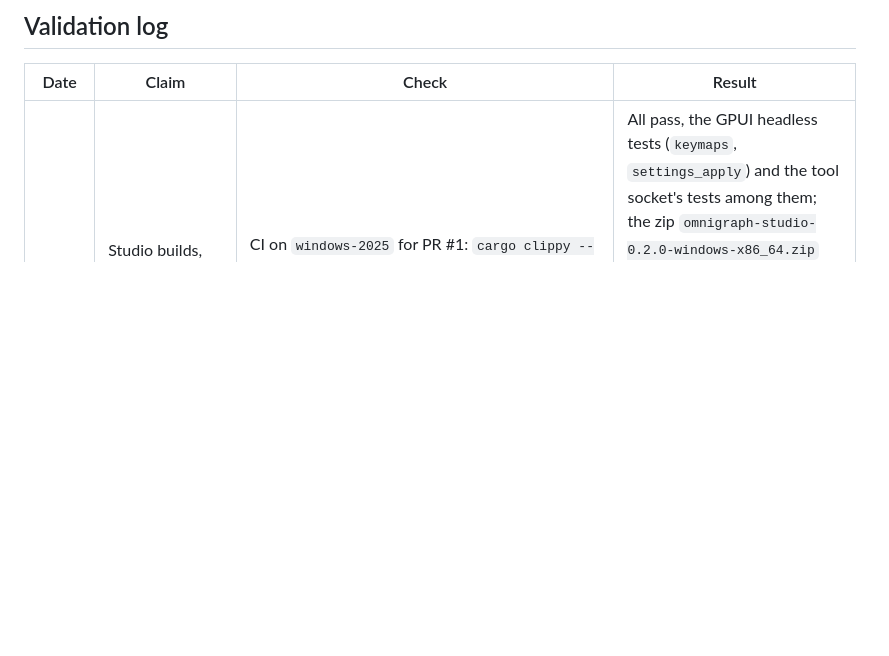
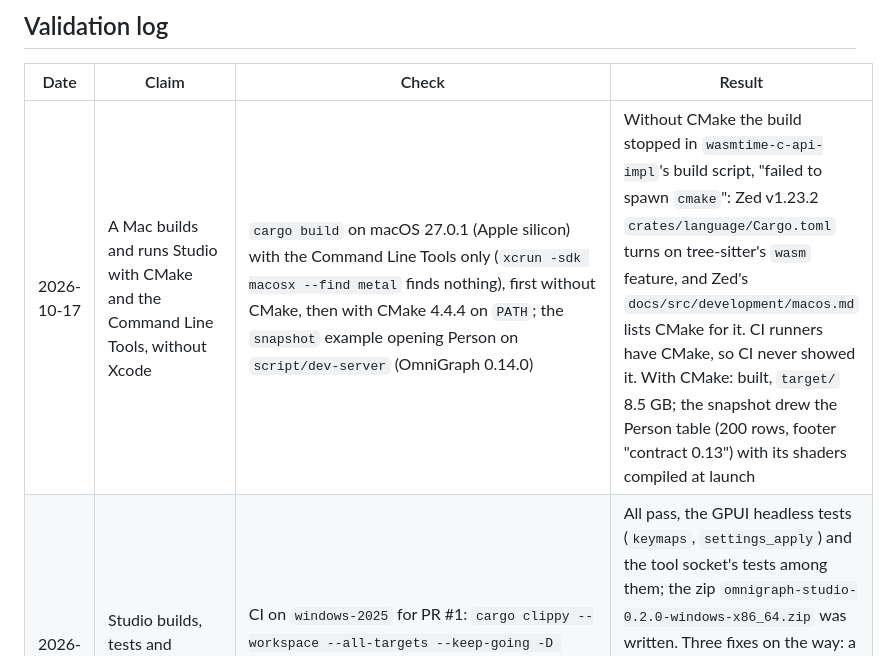
Before and after one commit to ModernRelay/omnigraph-studio, a Markdown page: specs/001-foundation/plan.md, the part around the change. GitHub-like rendering; blank space fills up the shorter version.

```diff
--- a/specs/001-foundation/plan.md
+++ b/specs/001-foundation/plan.md
@@ -150,6 +150,7 @@ through its own CLI. CI caches `~/.cargo/git` and `target/` keyed on `Cargo.lock
 
 | Date | Claim | Check | Result |
 |---|---|---|---|
+| 2026-10-17 | A Mac builds and runs Studio with CMake and the Command Line Tools, without Xcode | `cargo build` on macOS 27.0.1 (Apple silicon) with the Command Line Tools only (`xcrun -sdk macosx --find metal` finds nothing), first without CMake, then with CMake 4.4.4 on `PATH`; the `snapshot` example opening Person on `script/dev-server` (OmniGraph 0.14.0) | Without CMake the build stopped in `wasmtime-c-api-impl`'s build script, "failed to spawn `cmake`": Zed v1.23.2 `crates/language/Cargo.toml` turns on tree-sitter's `wasm` feature, and Zed's `docs/src/development/macos.md` lists CMake for it. CI runners have CMake, so CI never showed it. With CMake: built, `target/` 8.5 GB; the snapshot drew the Person table (200 rows, footer "contract 0.13") with its shaders compiled at launch |
 | 2026-10-16 | Studio builds, tests and bundles on Windows | CI on `windows-2025` for PR #1: `cargo clippy --workspace --all-targets --keep-going -D warnings`, `cargo test --workspace --no-fail-fast`, `script/bundle-windows --debug` | All pass, the GPUI headless tests (`keymaps`, `settings_apply`) and the tool socket's tests among them; the zip `omnigraph-studio-0.2.0-windows-x86_64.zip` was written. Three fixes on the way: a test module's import unused on Windows, `Async` refusing `uds_windows` streams (the halves are `Unblock` now), and CRLF checkouts plus `\` separators in the skill test |
 | 2026-10-11 | Newest stable Zed is v1.23.2 | `gh api repos/zed-industries/zed/releases` | v1.23.2, 2026-10-07; v1.24.1-pre is a prerelease |
 | 2026-10-11 | Zed toolchain at the tag | `git show v1.23.2:rust-toolchain.toml` | `1.98.1` |
```
Also changed, not shown: AGENTS.md (+6 -2 lines), README.md (+1 -0 lines).
